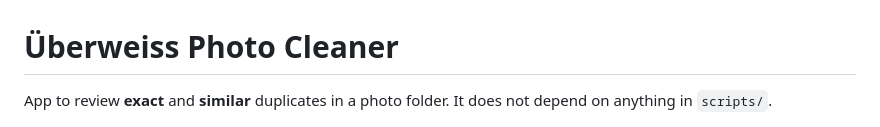
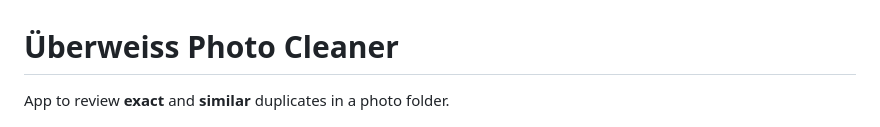
Before and after one commit to olivermaerz/uberweiss-photo-cleaner, a Markdown page: README.md, the part around the change. Drawn GitHub-style.

Commit message:
Update README to remove dependency note
Removed the note about dependency on 'scripts/' from the README.

```diff
--- a/README.md
+++ b/README.md
@@ -1,6 +1,6 @@
 # Überweiss Photo Cleaner
 
-App to review **exact** and **similar** duplicates in a photo folder. It does not depend on anything in `scripts/`.
+App to review **exact** and **similar** duplicates in a photo folder.
 
 <p align="center">
   <img src="images/logo-readme.png" alt="Überweiss Photo Cleaner" width="320">
```
